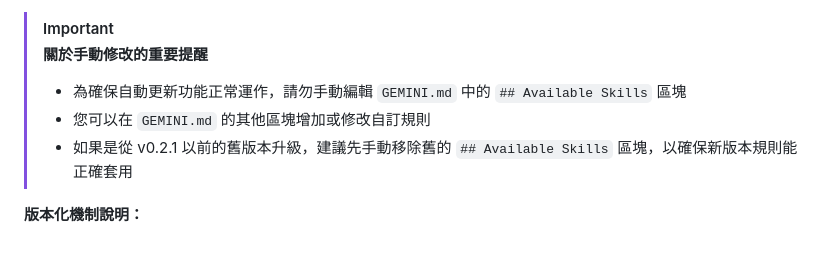
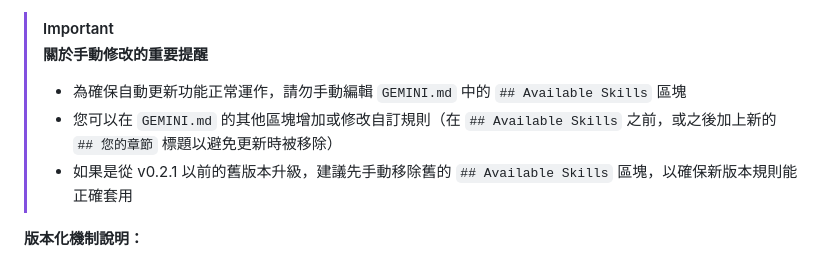
Before and after one commit to DennyNguyen123/Antigravity-S2W, a Markdown page: README.zh-TW.md, the part around the change. GitHub-like rendering.

```diff
--- a/README.zh-TW.md
+++ b/README.zh-TW.md
@@ -56,7 +56,7 @@
 > **關於手動修改的重要提醒**
 >
 > - 為確保自動更新功能正常運作，請勿手動編輯 `GEMINI.md` 中的 `## Available Skills` 區塊
-> - 您可以在 `GEMINI.md` 的其他區塊增加或修改自訂規則
+> - 您可以在 `GEMINI.md` 的其他區塊增加或修改自訂規則（在 `## Available Skills` 之前，或之後加上新的 `## 您的章節` 標題以避免更新時被移除）
 > - 如果是從 v0.2.1 以前的舊版本升級，建議先手動移除舊的 `## Available Skills` 區塊，以確保新版本規則能正確套用
 
 **版本化機制說明：**
```
Also changed, not shown: README.md (+1 -1 lines).
